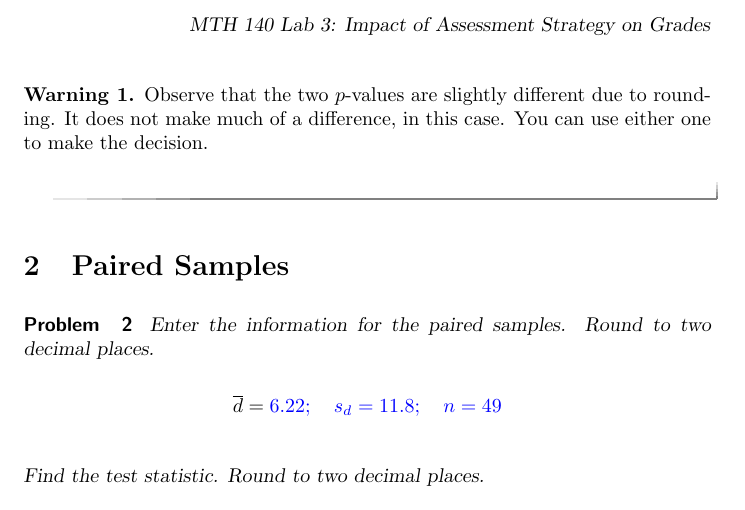
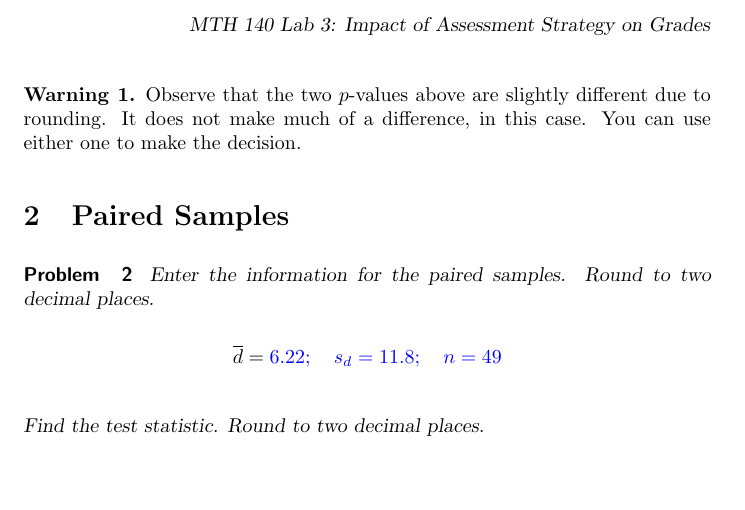
Before and after one commit to annadavismath/precalculus, a LaTeX document (MTH140Lab3/MTH140Lab3.tex): part of page 2 of 2, cut so that both start at the same text, the shorter picture padded with empty space. Compiled offline with pdfLaTeX.

Commit message:
Update MTH140Lab3.tex

```diff
--- a/MTH140Lab3/MTH140Lab3.tex
+++ b/MTH140Lab3/MTH140Lab3.tex
@@ -36,11 +36,12 @@ $$p=\answer{0.8666}$$
 Find the $p$-value using the spreadsheet function "=T.TEST".  Round to four decimal places.
 
 $$p=\answer{0.8681}$$
-\begin{warning}
-Observe that the two $p$-values are slightly different due to rounding.  It does not make much of a difference, in this case.  You can use either one to make the decision.
-\end{warning}
+
 \end{problem}
 
+\begin{warning}
+Observe that the two $p$-values above are slightly different due to rounding.  It does not make much of a difference, in this case.  You can use either one to make the decision.
+\end{warning}
 
 
 \section{Paired Samples}
```
